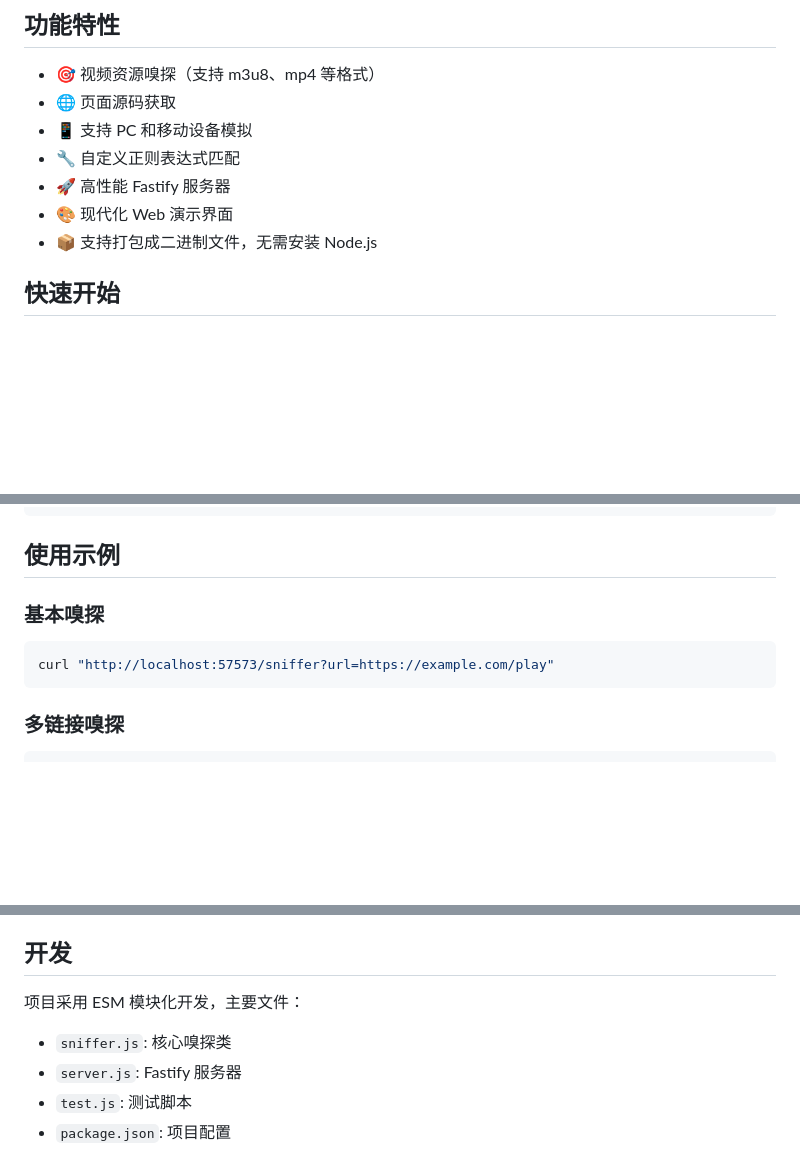
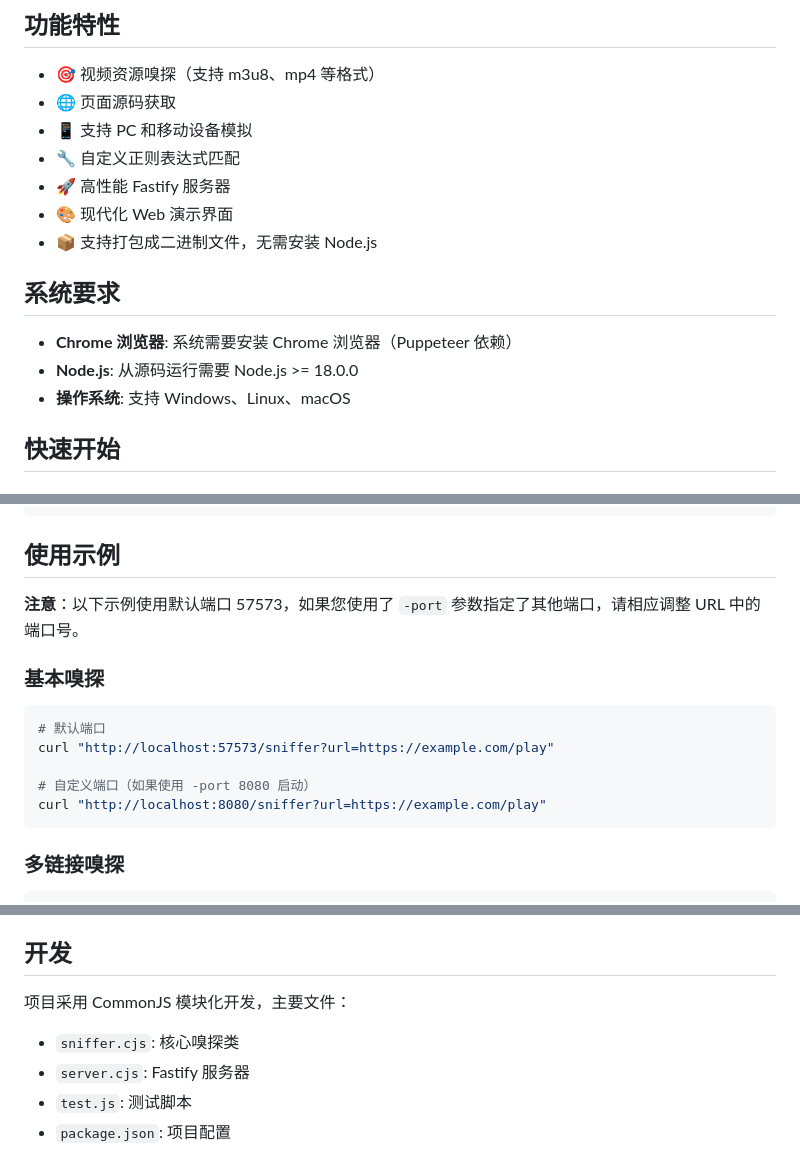
Before and after one commit to hjdhnx/pup-sniffer, a Markdown page: README.md, 3 parts joined by grey strips. Rendered like a GitHub page; blank space fills up the shorter version.

````diff
--- a/README.md
+++ b/README.md
@@ -11,6 +11,12 @@
 - 🚀 高性能 Fastify 服务器
 - 🎨 现代化 Web 演示界面
 - 📦 支持打包成二进制文件，无需安装 Node.js
+
+## 系统要求
+
+- **Chrome 浏览器**: 系统需要安装 Chrome 浏览器（Puppeteer 依赖）
+- **Node.js**: 从源码运行需要 Node.js >= 18.0.0
+- **操作系统**: 支持 Windows、Linux、macOS
 
 ## 快速开始
 
@@ -185,10 +211,16 @@ npm run build:macos-arm
 
 ## 使用示例
 
+**注意**：以下示例使用默认端口 57573，如果您使用了 `-port` 参数指定了其他端口，请相应调整 URL 中的端口号。
+
 ### 基本嗅探
 
 ```bash
+# 默认端口
 curl "http://localhost:57573/sniffer?url=https://example.com/play"
+
+# 自定义端口（如果使用 -port 8080 启动）
+curl "http://localhost:8080/sniffer?url=https://example.com/play"
 ```
 
 ### 多链接嗅探
@@ -262,10 +306,10 @@ npm run test:server
 
 ## 开发
 
-项目采用 ESM 模块化开发，主要文件：
+项目采用 CommonJS 模块化开发，主要文件：
 
-- `sniffer.js`: 核心嗅探类
-- `server.js`: Fastify 服务器
+- `sniffer.cjs`: 核心嗅探类
+- `server.cjs`: Fastify 服务器
 - `test.js`: 测试脚本
 - `package.json`: 项目配置
 
````
Also changed, not shown: other parts of README.md (+41 -9 lines).
